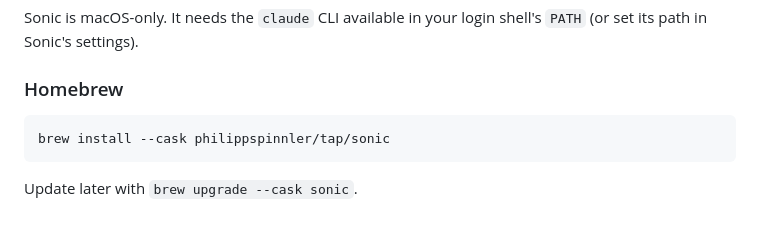
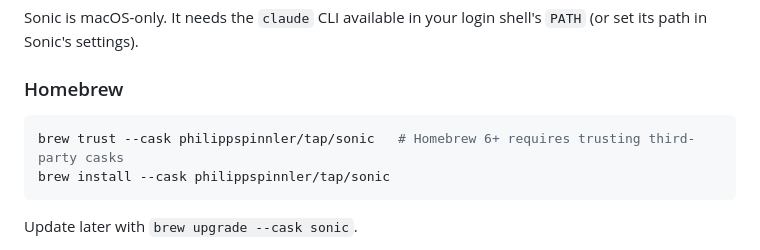
Before and after one commit to philippspinnler/sonic, a Markdown page: README.md, the part around the change. Rendered like a GitHub page; blank space fills up the shorter version.

Commit message:
docs: note brew trust step for Homebrew 6

````diff
--- a/README.md
+++ b/README.md
@@ -54,6 +54,7 @@ path in Sonic's settings).
 ### Homebrew
 
 ```sh
+brew trust --cask philippspinnler/tap/sonic   # Homebrew 6+ requires trusting third-party casks
 brew install --cask philippspinnler/tap/sonic
 ```
 
````
